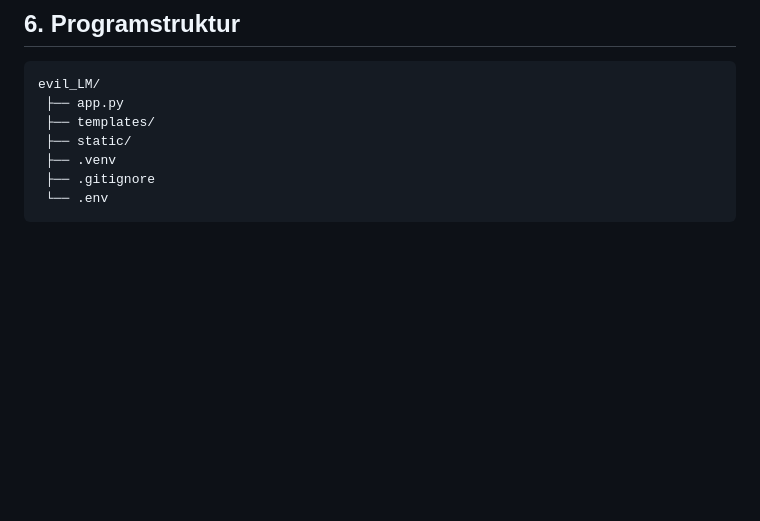
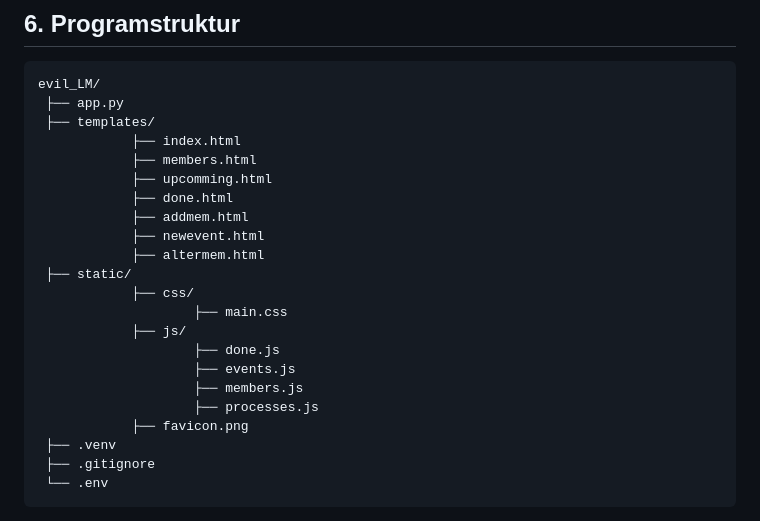
Before and after one commit to sebrai/private_user_library, a Markdown page: README.md, the part around the change. GitHub-like rendering; blank space fills up the shorter version.

```diff
--- a/README.md
+++ b/README.md
@@ -159,7 +159,22 @@ i use kanban to organize work
     evil_LM/
      ├── app.py
      ├── templates/
+                ├── index.html
+                ├── members.html
+                ├── upcomming.html
+                ├── done.html
+                ├── addmem.html
+                ├── newevent.html
+                ├── altermem.html
      ├── static/
+                ├── css/
+                        ├── main.css
+                ├── js/
+                        ├── done.js
+                        ├── events.js
+                        ├── members.js
+                        ├── processes.js
+                ├── favicon.png
      ├── .venv
      ├── .gitignore
      └── .env
```
